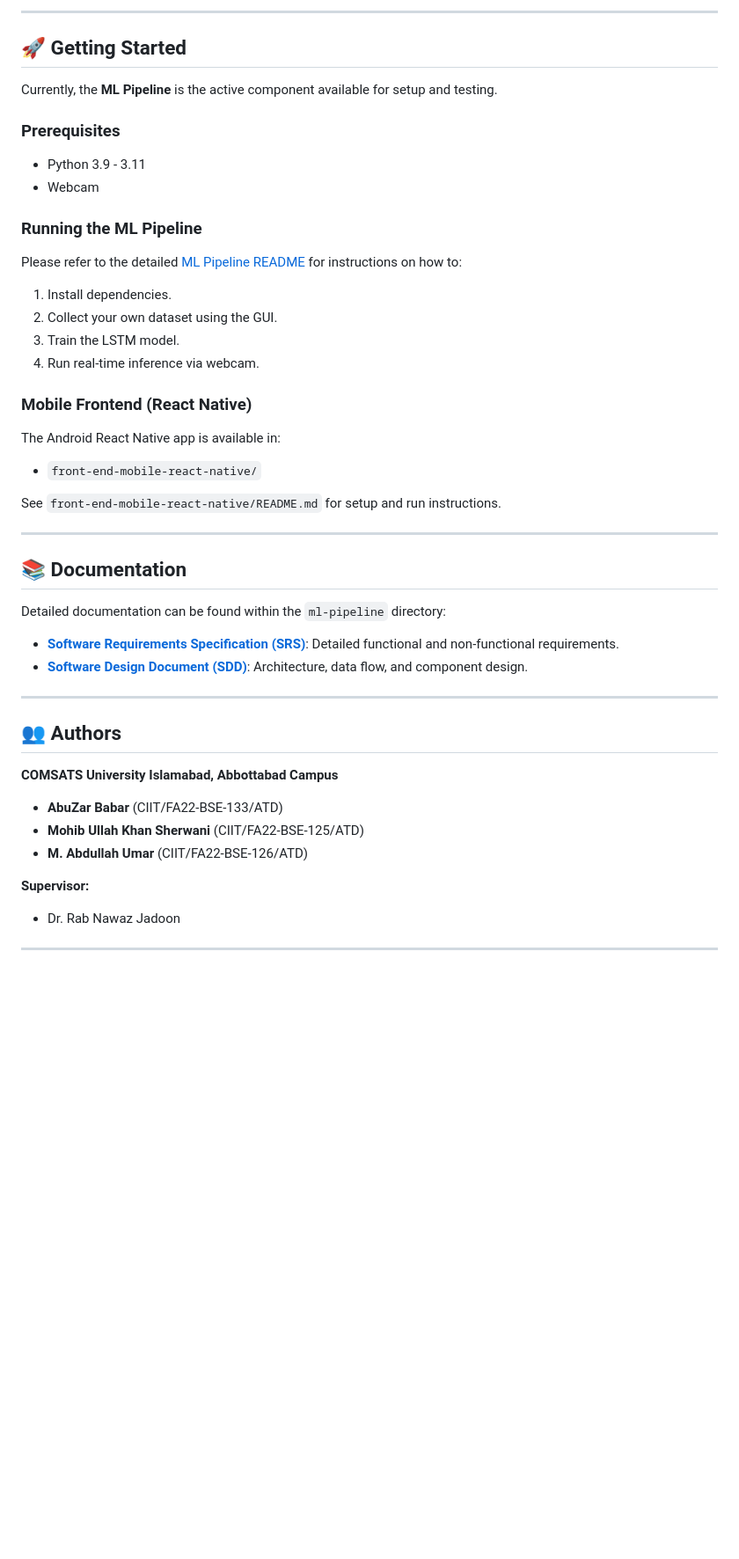
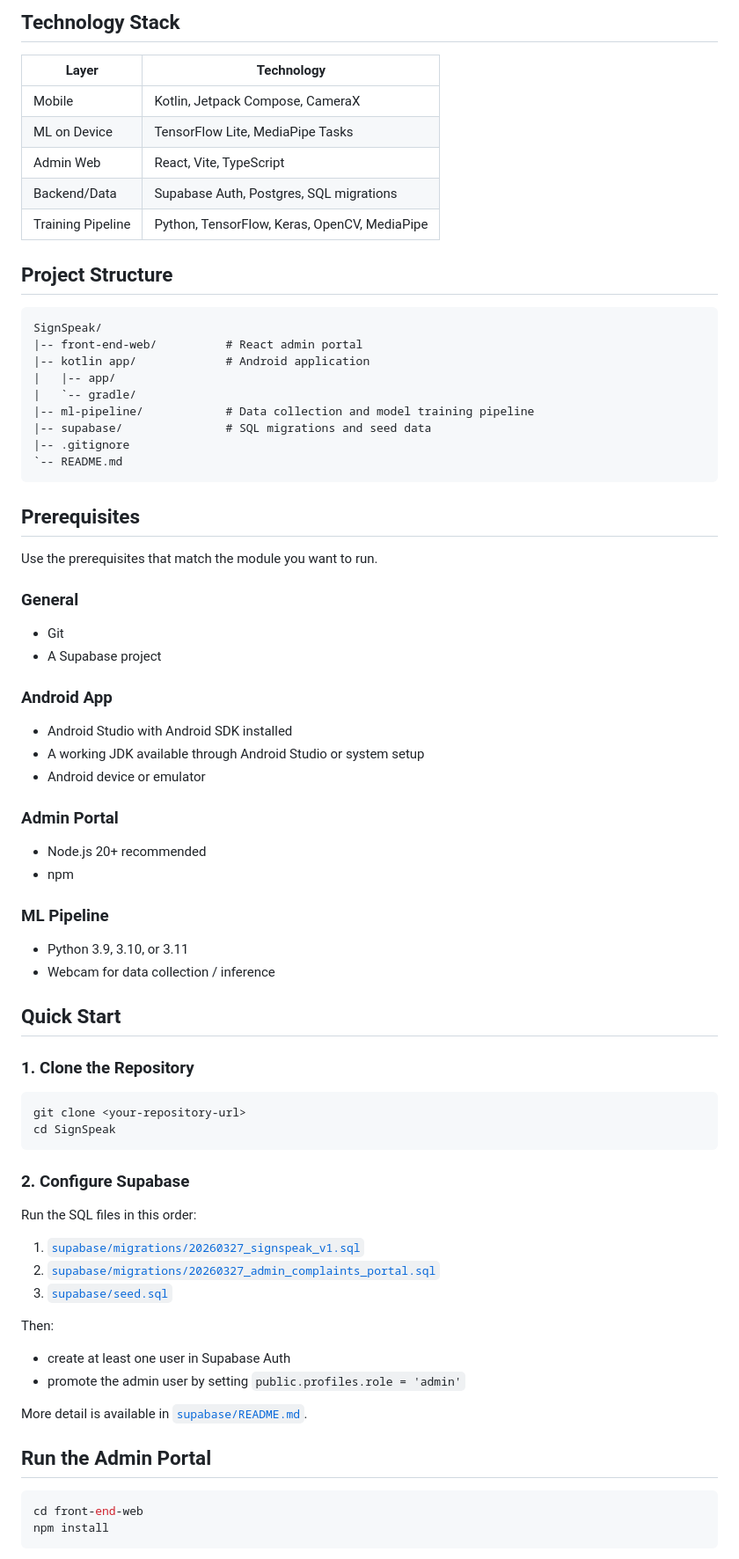
Before and after one commit to AbuZar-Babar/SignSpeak, a Markdown page: README.md, the part around one of its changes. Shown at 88% size. GitHub-like rendering; blank space fills up the shorter version.

````diff
--- a/README.md
+++ b/README.md
@@ -86,46 +89,82 @@ d:/SignSpeak/SignSpeak-FYP/
 ```
 
----
+## Technology Stack
 
-## 🚀 Getting Started
+| Layer | Technology |
+| --- | --- |
+| Mobile | Kotlin, Jetpack Compose, CameraX |
+| ML on Device | TensorFlow Lite, MediaPipe Tasks |
+| Admin Web | React, Vite, TypeScript |
+| Backend/Data | Supabase Auth, Postgres, SQL migrations |
+| Training Pipeline | Python, TensorFlow, Keras, OpenCV, MediaPipe |
 
-Currently, the **ML Pipeline** is the active component available for setup and testing.
+## Project Structure
 
-### Prerequisites
-*   Python 3.9 - 3.11
-*   Webcam
+```text
+SignSpeak/
+|-- front-end-web/          # React admin portal
+|-- kotlin app/             # Android application
+|   |-- app/
+|   `-- gradle/
+|-- ml-pipeline/            # Data collection and model training pipeline
+|-- supabase/               # SQL migrations and seed data
+|-- .gitignore
+`-- README.md
+```
 
-### Running the ML Pipeline
-Please refer to the detailed [ML Pipeline README](ml-pipeline/README.md) for instructions on how to:
-1.  Install dependencies.
-2.  Collect your own dataset using the GUI.
-3.  Train the LSTM model.
-4.  Run real-time inference via webcam.
+## Prerequisites
 
-### Mobile Frontend (React Native)
-The Android React Native app is available in:
-- `front-end-mobile-react-native/`
+Use the prerequisites that match the module you want to run.
 
-See `front-end-mobile-react-native/README.md` for setup and run instructions.
+### General
 
----
+- Git
+- A Supabase project
 
-## 📚 Documentation
+### Android App
 
-Detailed documentation can be found within the `ml-pipeline` directory:
-*   [**Software Requirements Specification (SRS)**](ml-pipeline/SRS/srs.txt): Detailed functional and non-functional requirements.
-*   [**Software Design Document (SDD)**](ml-pipeline/SDD/sdd.txt): Architecture, data flow, and component design.
+- Android Studio with Android SDK installed
+- A working JDK available through Android Studio or system setup
+- Android device or emulator
 
----
+### Admin Portal
 
-## 👥 Authors
+- Node.js 20+ recommended
+- npm
 
-**COMSATS University Islamabad, Abbottabad Campus**
-*   **AbuZar Babar** (CIIT/FA22-BSE-133/ATD)
-*   **Mohib Ullah Khan Sherwani** (CIIT/FA22-BSE-125/ATD)
-*   **M. Abdullah Umar** (CIIT/FA22-BSE-126/ATD)
+### ML Pipeline
 
-**Supervisor:**
-*   Dr. Rab Nawaz Jadoon
+- Python 3.9, 3.10, or 3.11
+- Webcam for data collection / inference
 
----
+## Quick Start
+
+### 1. Clone the Repository
+
+```bash
+git clone <your-repository-url>
+cd SignSpeak
+```
+
+### 2. Configure Supabase
+
+Run the SQL files in this order:
+
+1. [`supabase/migrations/20260327_signspeak_v1.sql`](./supabase/migrations/20260327_signspeak_v1.sql)
+2. [`supabase/migrations/20260327_admin_complaints_portal.sql`](./supabase/migrations/20260327_admin_complaints_portal.sql)
+3. [`supabase/seed.sql`](./supabase/seed.sql)
+
+Then:
+
+- create at least one user in Supabase Auth
+- promote the admin user by setting `public.profiles.role = 'admin'`
+
+More detail is available in [`supabase/README.md`](./supabase/README.md).
+
+## Run the Admin Portal
+
+```bash
+cd front-end-web
+npm install
+```
+
````
Also changed, not shown: other parts of README.md (+262 -63 lines).
